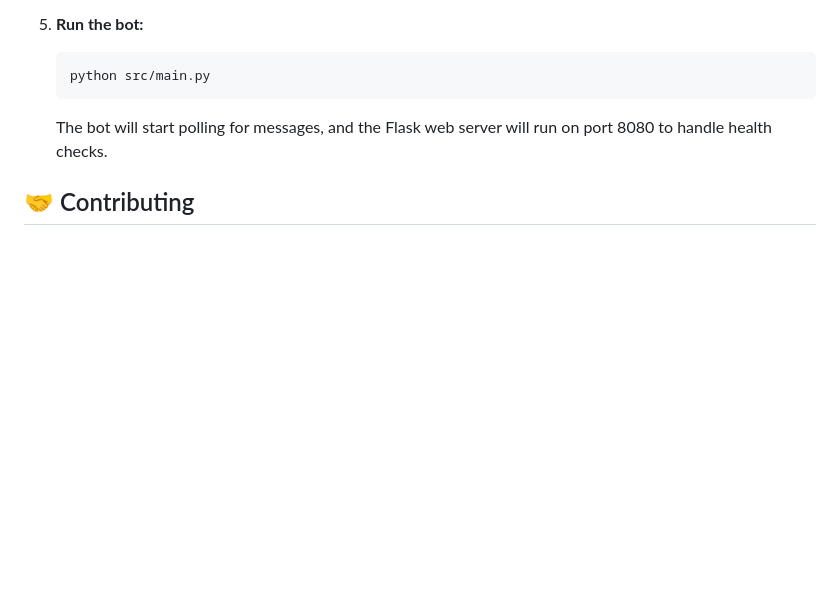
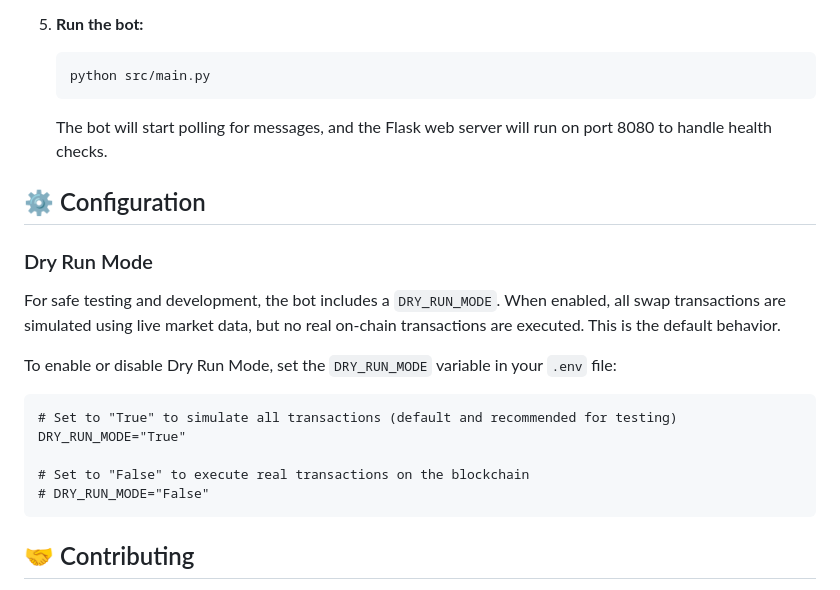
Before and after one commit to ugbodagadave/Esther, a Markdown page: README.md, the part around the change. Drawn GitHub-style; blank space fills up the shorter version.

Commit message:
docs: Refine and document DRY_RUN_MODE

````diff
--- a/README.md
+++ b/README.md
@@ -93,6 +93,20 @@ For a detailed technical breakdown, see [How It Works](./how-it-works.md).
     ```
     The bot will start polling for messages, and the Flask web server will run on port 8080 to handle health checks.
 
+## ⚙️ Configuration
+
+### Dry Run Mode
+For safe testing and development, the bot includes a `DRY_RUN_MODE`. When enabled, all swap transactions are simulated using live market data, but no real on-chain transactions are executed. This is the default behavior.
+
+To enable or disable Dry Run Mode, set the `DRY_RUN_MODE` variable in your `.env` file:
+```dotenv
+# Set to "True" to simulate all transactions (default and recommended for testing)
+DRY_RUN_MODE="True"
+
+# Set to "False" to execute real transactions on the blockchain
+# DRY_RUN_MODE="False"
+```
+
 ## 🤝 Contributing
 
 Contributions are welcome! Please feel free to submit a pull request or open an issue to discuss proposed changes.
````
